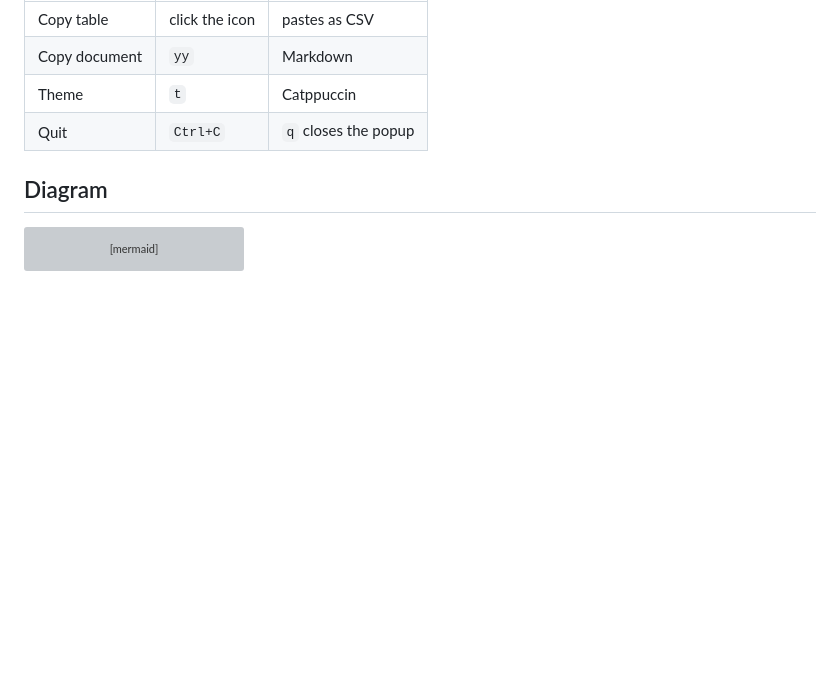
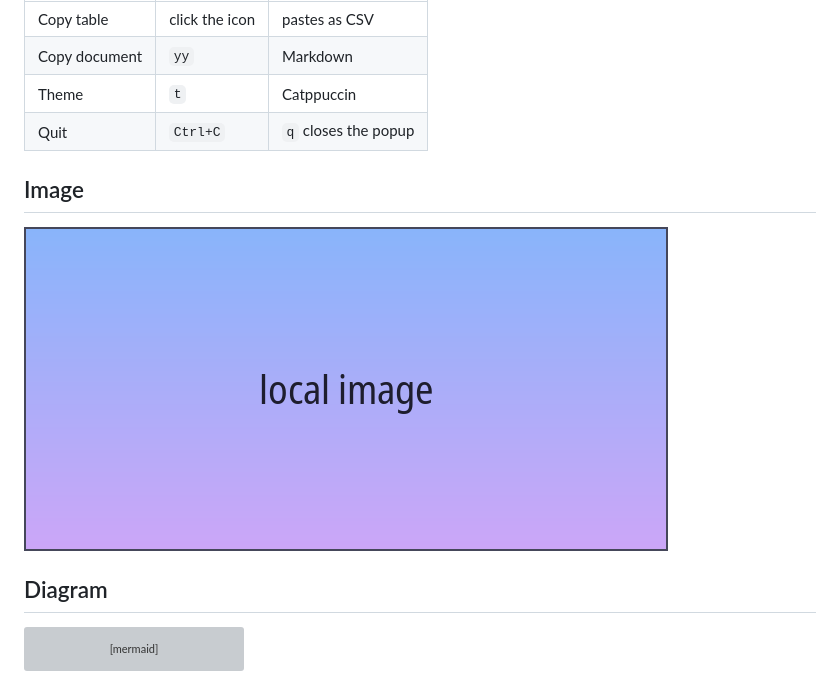
Before and after one commit to tirzasrwn/jiaoren, a Markdown page: examples/demo.md, the part around the change. Drawn GitHub-style; pictures changed too: docs/assets/demo-image.png (added); blank space fills up the shorter version; grey boxes are pictures that could not be loaded.

````diff
--- a/examples/demo.md
+++ b/examples/demo.md
@@ -30,6 +30,10 @@ table past the window.
 | Theme | `t` | Catppuccin |
 | Quit | `Ctrl+C` | `q` closes the popup |
 
+## Image
+
+![local image](../docs/assets/demo-image.png)
+
 ## Diagram
 
 ```mermaid
````
Also changed, not shown: README.md (+1 -1 lines), docs/assets/demo.gif.
